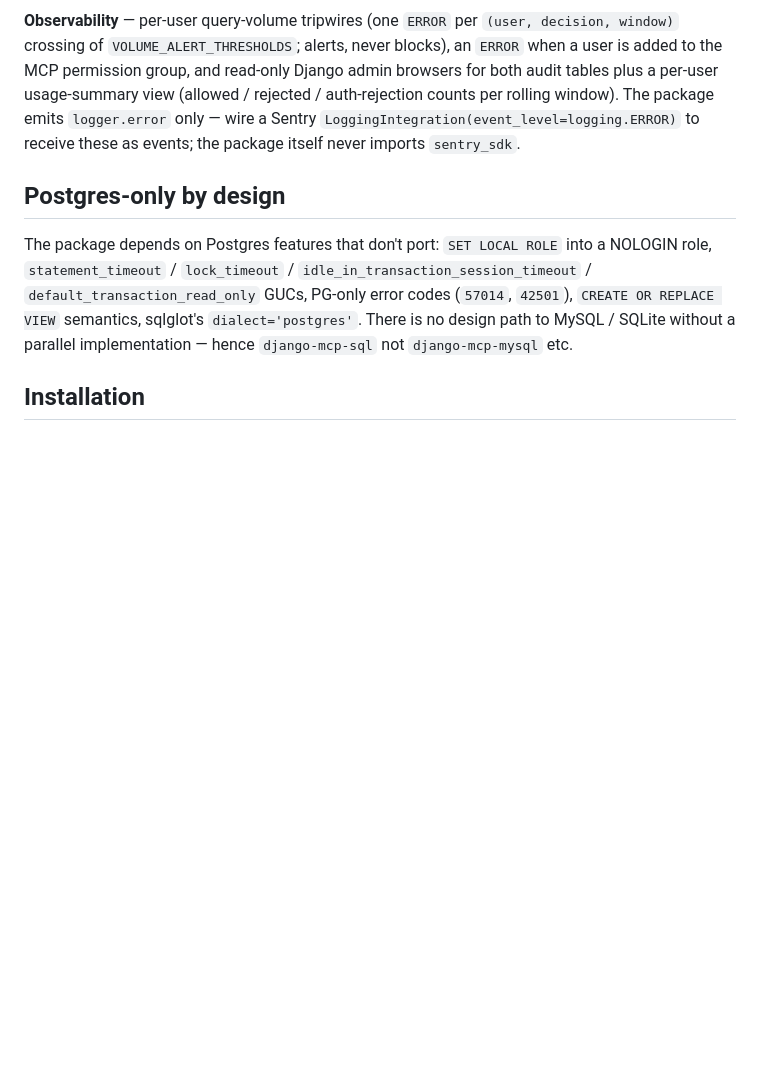
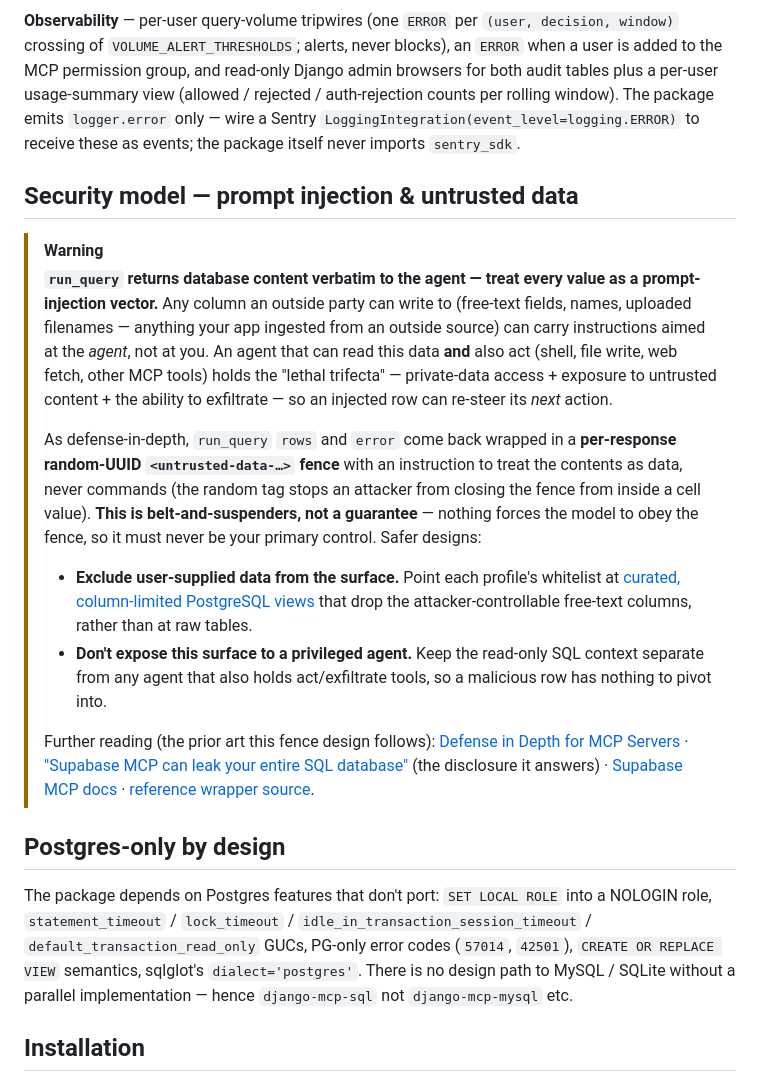
Before and after one commit to thepapermen/django-mcp-sql, a Markdown page: README.md, the part around one of its changes. Drawn GitHub-style; blank space fills up the shorter version.

```diff
--- a/README.md
+++ b/README.md
@@ -46,6 +77,39 @@ usage-summary view (allowed / rejected / auth-rejection counts per rolling
 window). The package emits `logger.error` only — wire a Sentry
 `LoggingIntegration(event_level=logging.ERROR)` to receive these as events;
 the package itself never imports `sentry_sdk`.
+
+## Security model — prompt injection & untrusted data
+
+> [!WARNING]
+> **`run_query` returns database content verbatim to the agent — treat every
+> value as a prompt-injection vector.** Any column an outside party can write
+> to (free-text fields, names, uploaded filenames — anything your app ingested
+> from an outside source) can carry instructions aimed at the
+> *agent*, not at you. An agent that can read this data **and** also act
+> (shell, file write, web fetch, other MCP tools) holds the "lethal trifecta" —
+> private-data access + exposure to untrusted content + the ability to
+> exfiltrate — so an injected row can re-steer its *next* action.
+>
+> As defense-in-depth, `run_query` `rows` and `error` come back wrapped in a
+> **per-response random-UUID `<untrusted-data-…>` fence** with an instruction
+> to treat the contents as data, never commands (the random tag stops an
+> attacker from closing the fence from inside a cell value). **This is
+> belt-and-suspenders, not a guarantee** — nothing forces the model to obey
+> the fence, so it must never be your primary control. Safer designs:
+>
+> - **Exclude user-supplied data from the surface.** Point each profile's
+>   whitelist at [curated, column-limited PostgreSQL views](docs/architecture.md#curated-view-pattern)
+>   that drop the attacker-controllable free-text columns, rather than at raw
+>   tables.
+> - **Don't expose this surface to a privileged agent.** Keep the read-only
+>   SQL context separate from any agent that also holds act/exfiltrate tools,
+>   so a malicious row has nothing to pivot into.
+>
+> Further reading (the prior art this fence design follows):
+> [Defense in Depth for MCP Servers](https://supabase.com/blog/defense-in-depth-mcp) ·
+> ["Supabase MCP can leak your entire SQL database"](https://generalanalysis.com/blog/supabase-mcp-blog) (the disclosure it answers) ·
+> [Supabase MCP docs](https://supabase.com/docs/guides/ai-tools/mcp) ·
+> [reference wrapper source](https://github.com/supabase-community/supabase-mcp/blob/main/packages/mcp-server-supabase/src/tools/database-operation-tools.ts).
 
 ## Postgres-only by design
 
```
Also changed, not shown: other parts of README.md (+37 -21 lines).
